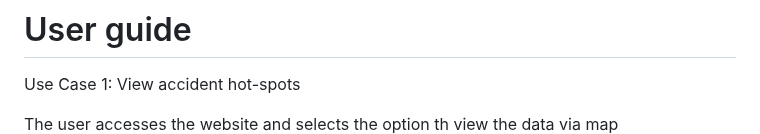
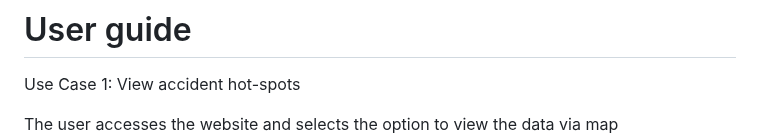
Before and after one commit to Max9889/trafficAccidents, a Markdown page: implementation.md, the part around one of its changes. Drawn GitHub-style.

```diff
--- a/implementation.md
+++ b/implementation.md
@@ -49,7 +49,7 @@ style.css is used in this project to improve the consistency and visual clarity
 
 Use Case 1: View accident hot-spots
 
-The user accesses the website and selects the option th view the data via map
+The user accesses the website and selects the option to view the data via map
 ![](images/UC1.1.png)
 
 The Map displays the collisions and the user can easily see which areas have the most collisions
```
Also changed, not shown: other parts of implementation.md (+10 -0 lines).
